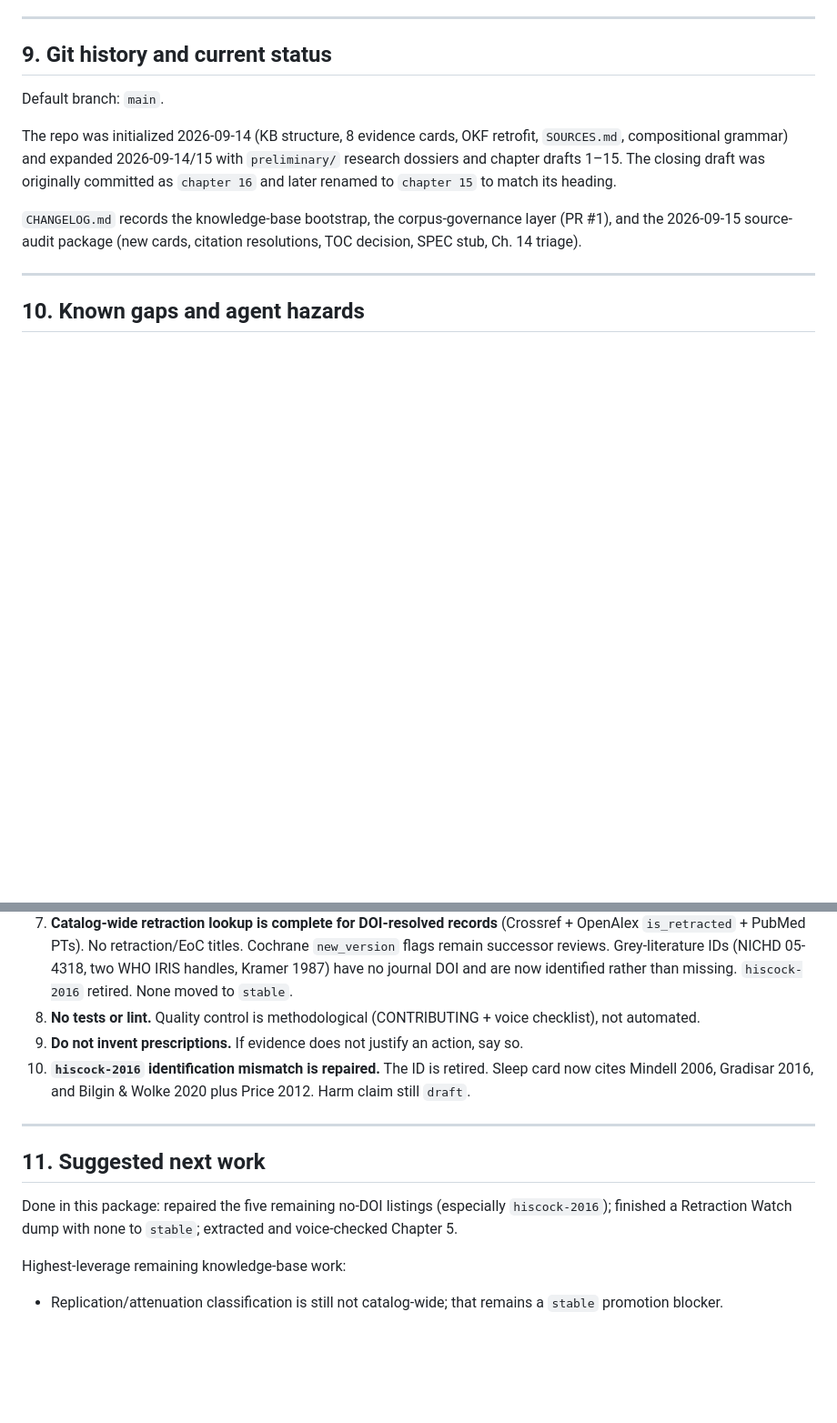
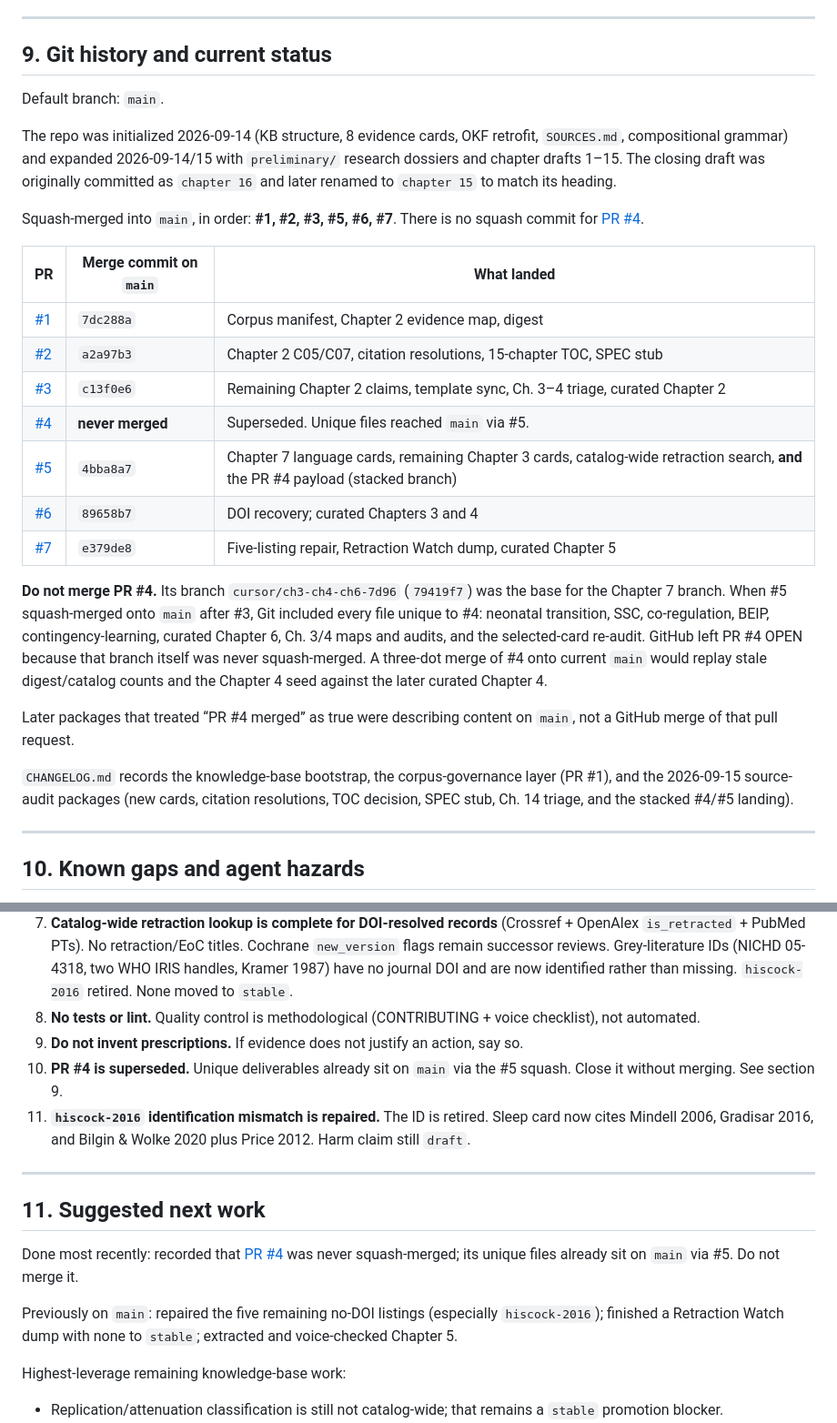
Before and after one commit to ralfcam/architectures-of-memory, a Markdown page: REPO_DIGEST.md, 2 parts joined by grey strips. Shown at 91% size. Drawn GitHub-style; blank space fills up the shorter version.

Commit message:
Record that PR #4 was never merged; its files landed via #5.
The Chapter 7 branch was stacked on cursor/ch3-ch4-ch6-7d96, so the #5 squash already put the Ch. 3–4 cards, selected-card re-audit, and curated Chapter 6 onto main. Merging PR #4 would regress later catalog and Chapter 4 work.

Co-authored-by: Jose Campos <joser.campost@gmail.com>

```diff
--- a/REPO_DIGEST.md
+++ b/REPO_DIGEST.md
@@ -287,7 +287,23 @@ Default branch: `main`.
 
 The repo was initialized 2026-09-14 (KB structure, 8 evidence cards, OKF retrofit, `SOURCES.md`, compositional grammar) and expanded 2026-09-14/15 with `preliminary/` research dossiers and chapter drafts 1–15. The closing draft was originally committed as `chapter 16` and later renamed to `chapter 15` to match its heading.
 
-`CHANGELOG.md` records the knowledge-base bootstrap, the corpus-governance layer (PR #1), and the 2026-09-15 source-audit package (new cards, citation resolutions, TOC decision, SPEC stub, Ch. 14 triage).
+Squash-merged into `main`, in order: **#1, #2, #3, #5, #6, #7**. There is no squash commit for [PR #4](https://github.com/ralfcam/parenthood-atlas/pull/4).
+
+| PR | Merge commit on `main` | What landed |
+|---|---|---|
+| [#1](https://github.com/ralfcam/parenthood-atlas/pull/1) | `7dc288a` | Corpus manifest, Chapter 2 evidence map, digest |
+| [#2](https://github.com/ralfcam/parenthood-atlas/pull/2) | `a2a97b3` | Chapter 2 C05/C07, citation resolutions, 15-chapter TOC, SPEC stub |
+| [#3](https://github.com/ralfcam/parenthood-atlas/pull/3) | `c13f0e6` | Remaining Chapter 2 claims, template sync, Ch. 3–4 triage, curated Chapter 2 |
+| [#4](https://github.com/ralfcam/parenthood-atlas/pull/4) | **never merged** | Superseded. Unique files reached `main` via #5. |
+| [#5](https://github.com/ralfcam/parenthood-atlas/pull/5) | `4bba8a7` | Chapter 7 language cards, remaining Chapter 3 cards, catalog-wide retraction search, **and** the PR #4 payload (stacked branch) |
+| [#6](https://github.com/ralfcam/parenthood-atlas/pull/6) | `89658b7` | DOI recovery; curated Chapters 3 and 4 |
+| [#7](https://github.com/ralfcam/parenthood-atlas/pull/7) | `e379de8` | Five-listing repair, Retraction Watch dump, curated Chapter 5 |
+
+**Do not merge PR #4.** Its branch `cursor/ch3-ch4-ch6-7d96` (`79419f7`) was the base for the Chapter 7 branch. When #5 squash-merged onto `main` after #3, Git included every file unique to #4: neonatal transition, SSC, co-regulation, BEIP, contingency-learning, curated Chapter 6, Ch. 3/4 maps and audits, and the selected-card re-audit. GitHub left PR #4 OPEN because that branch itself was never squash-merged. A three-dot merge of #4 onto current `main` would replay stale digest/catalog counts and the Chapter 4 seed against the later curated Chapter 4.
+
+Later packages that treated “PR #4 merged” as true were describing content on `main`, not a GitHub merge of that pull request.
+
+`CHANGELOG.md` records the knowledge-base bootstrap, the corpus-governance layer (PR #1), and the 2026-09-15 source-audit packages (new cards, citation resolutions, TOC decision, SPEC stub, Ch. 14 triage, and the stacked #4/#5 landing).
 
 ---
 
@@ -302,13 +318,16 @@ The repo was initialized 2026-09-14 (KB structure, 8 evidence cards, OKF retrofi
 7. **Catalog-wide retraction lookup is complete for DOI-resolved records** (Crossref + OpenAlex `is_retracted` + PubMed PTs). No retraction/EoC titles. Cochrane `new_version` flags remain successor reviews. Grey-literature IDs (NICHD 05-4318, two WHO IRIS handles, Kramer 1987) have no journal DOI and are now identified rather than missing. `hiscock-2016` retired. None moved to `stable`.
 8. **No tests or lint.** Quality control is methodological (CONTRIBUTING + voice checklist), not automated.
 9. **Do not invent prescriptions.** If evidence does not justify an action, say so.
+10. **PR #4 is superseded.** Unique deliverables already sit on `main` via the #5 squash. Close it without merging. See section 9.
 11. **`hiscock-2016` identification mismatch is repaired.** The ID is retired. Sleep card now cites Mindell 2006, Gradisar 2016, and Bilgin & Wolke 2020 plus Price 2012. Harm claim still `draft`.
 
 ---
 
 ## 11. Suggested next work
 
-Done in this package: repaired the five remaining no-DOI listings (especially `hiscock-2016`); finished a Retraction Watch dump with none to `stable`; extracted and voice-checked Chapter 5.
+Done most recently: recorded that [PR #4](https://github.com/ralfcam/parenthood-atlas/pull/4) was never squash-merged; its unique files already sit on `main` via #5. Do not merge it.
+
+Previously on `main`: repaired the five remaining no-DOI listings (especially `hiscock-2016`); finished a Retraction Watch dump with none to `stable`; extracted and voice-checked Chapter 5.
 
 Highest-leverage remaining knowledge-base work:
 
```
Also changed, not shown: other parts of REPO_DIGEST.md (+1 -1 lines), CHANGELOG.md (+1 -0 lines).
